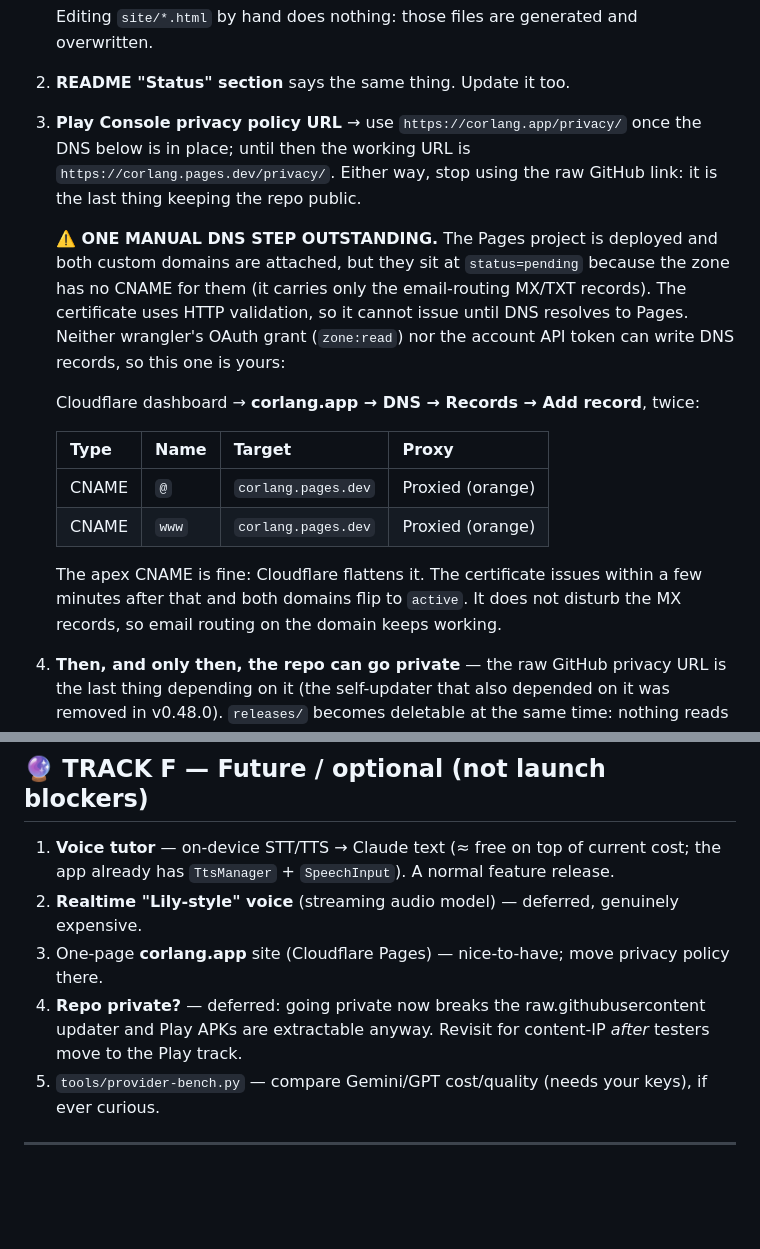
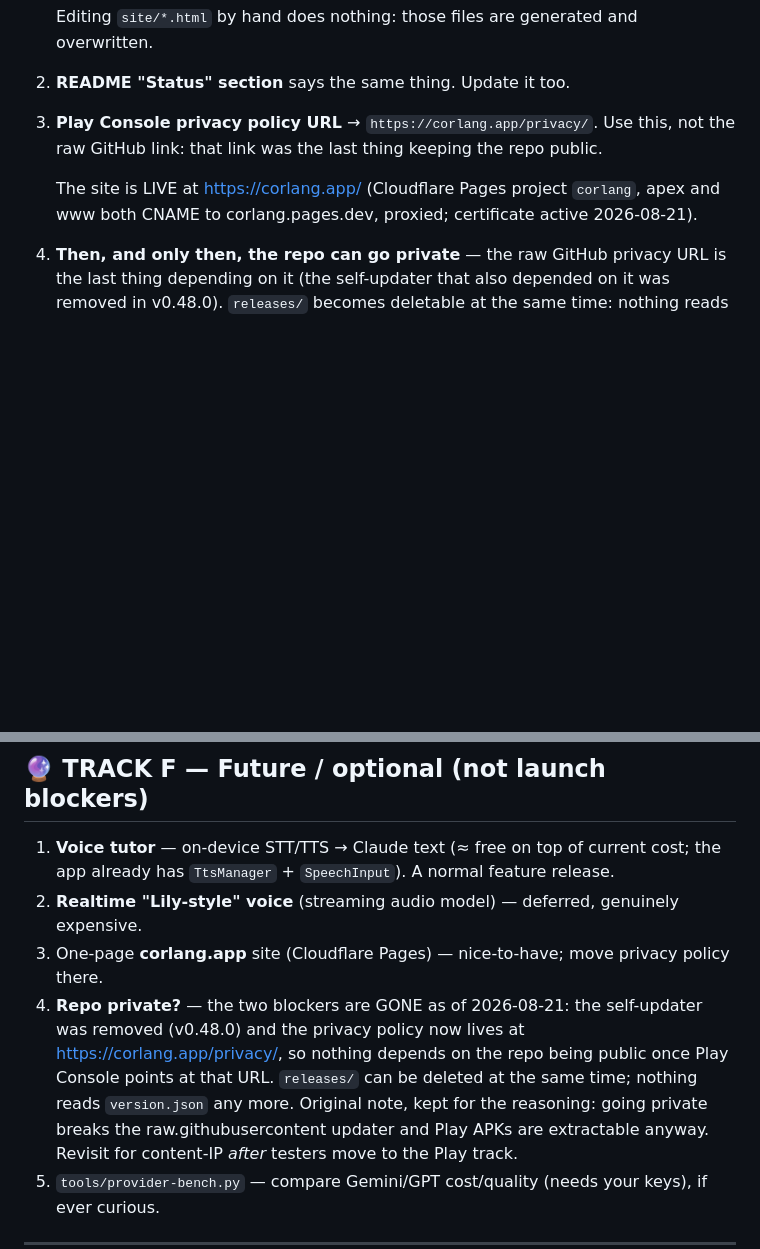
Before and after one commit to Al3grus/Corlang, a Markdown page: docs/PENDING.md, 2 parts joined by grey strips. Drawn GitHub-style; blank space fills up the shorter version.

Commit message:
corlang.app is live; the private-repo blockers are gone
Both CNAMEs are in and proxied, corlang.app reports status=active with an
active certificate, and https://corlang.app/ and /privacy/ both serve 200.

Verified against a public resolver and by fetching with --resolve rather
than trusting this machine's DNS: the local resolver still had the
negative answer cached from before the records existed and was reporting
curl exit 6, which reads exactly like an outage if you do not check.

The served privacy page is the corrected one: effective 2026-08-21, states
outright that the app has no microphone permission, and no longer
describes an update check.

docs/PENDING.md: the manual DNS step is closed, the Play Console privacy
URL is now https://corlang.app/privacy/, and Track F's "repo private?"
item records that BOTH of its blockers are cleared — the updater is gone
and the policy no longer lives on raw.githubusercontent. releases/ can go
at the same time.

````diff
--- a/docs/PENDING.md
+++ b/docs/PENDING.md
@@ -170,26 +170,11 @@ wrong the moment production goes live, so they are listed here rather than trust
    ```
    Editing `site/*.html` by hand does nothing: those files are generated and overwritten.
 2. **README "Status" section** says the same thing. Update it too.
-3. **Play Console privacy policy URL** → use `https://corlang.app/privacy/` once the DNS below
-   is in place; until then the working URL is `https://corlang.pages.dev/privacy/`. Either way,
-   stop using the raw GitHub link: it is the last thing keeping the repo public.
+3. **Play Console privacy policy URL** → `https://corlang.app/privacy/`. Use this, not the raw
+   GitHub link: that link was the last thing keeping the repo public.
 
-   **⚠️ ONE MANUAL DNS STEP OUTSTANDING.** The Pages project is deployed and both custom domains
-   are attached, but they sit at `status=pending` because the zone has no CNAME for them (it
-   carries only the email-routing MX/TXT records). The certificate uses HTTP validation, so it
-   cannot issue until DNS resolves to Pages. Neither wrangler's OAuth grant (`zone:read`) nor the
-   account API token can write DNS records, so this one is yours:
-
-   Cloudflare dashboard → **corlang.app → DNS → Records → Add record**, twice:
-
-   | Type | Name | Target | Proxy |
-   |---|---|---|---|
-   | CNAME | `@` | `corlang.pages.dev` | Proxied (orange) |
-   | CNAME | `www` | `corlang.pages.dev` | Proxied (orange) |
-
-   The apex CNAME is fine: Cloudflare flattens it. The certificate issues within a few minutes
-   after that and both domains flip to `active`. It does not disturb the MX records, so email
-   routing on the domain keeps working.
+   The site is LIVE at https://corlang.app/ (Cloudflare Pages project `corlang`, apex and
+   www both CNAME to corlang.pages.dev, proxied; certificate active 2026-08-21).
 4. **Then, and only then, the repo can go private** — the raw GitHub privacy URL is the last
    thing depending on it (the self-updater that also depended on it was removed in v0.48.0).
    `releases/` becomes deletable at the same time: nothing reads `version.json` any more.
@@ -202,7 +187,11 @@ wrong the moment production goes live, so they are listed here rather than trust
    already has `TtsManager` + `SpeechInput`). A normal feature release.
 2. **Realtime "Lily-style" voice** (streaming audio model) — deferred, genuinely expensive.
 3. One-page **corlang.app** site (Cloudflare Pages) — nice-to-have; move privacy policy there.
-4. **Repo private?** — deferred: going private now breaks the raw.githubusercontent updater and
+4. **Repo private?** — the two blockers are GONE as of 2026-08-21: the self-updater was removed
+   (v0.48.0) and the privacy policy now lives at https://corlang.app/privacy/, so nothing depends
+   on the repo being public once Play Console points at that URL. `releases/` can be deleted at
+   the same time; nothing reads `version.json` any more. Original note, kept for the reasoning:
+   going private breaks the raw.githubusercontent updater and
    Play APKs are extractable anyway. Revisit for content-IP *after* testers move to the Play track.
 5. `tools/provider-bench.py` — compare Gemini/GPT cost/quality (needs your keys), if ever curious.
 
````
